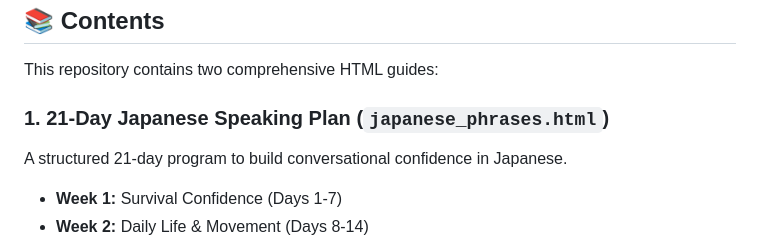
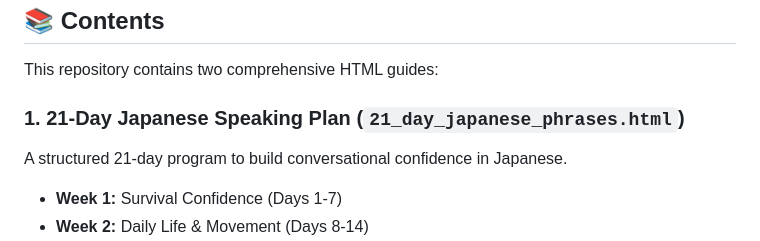
Before and after one commit to quynhva71/Basic-Japanese, a Markdown page: README.md, the part around the change. Drawn GitHub-style.

```diff
--- a/README.md
+++ b/README.md
@@ -6,7 +6,7 @@ Interactive Japanese phrase guides with audio pronunciation for travelers and le
 
 This repository contains two comprehensive HTML guides:
 
-### 1. **21-Day Japanese Speaking Plan** (`japanese_phrases.html`)
+### 1. **21-Day Japanese Speaking Plan** (`21_day_japanese_phrases.html`)
 A structured 21-day program to build conversational confidence in Japanese.
 
 - **Week 1:** Survival Confidence (Days 1-7)
```
